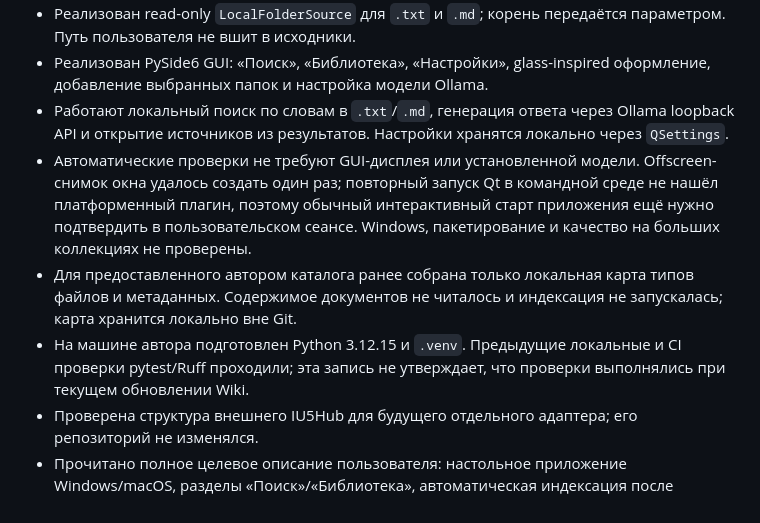
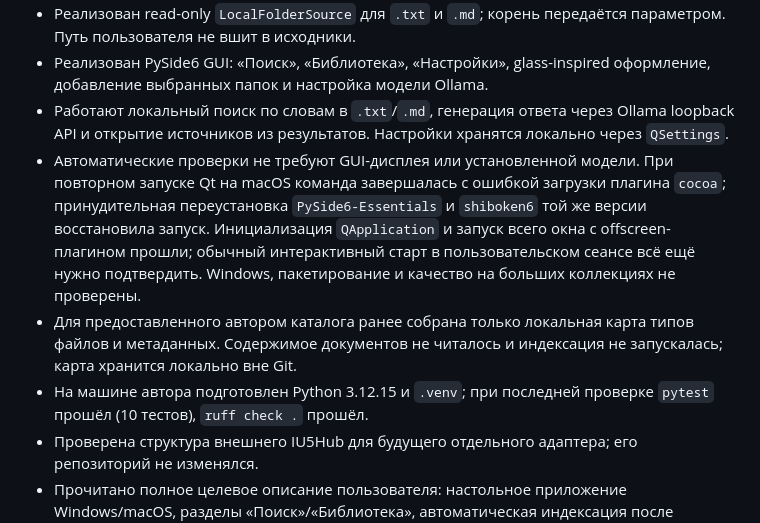
Before and after one commit to gregkorneev-BMSTU/study-agent, a Markdown page: wiki/current-state.md, the part around the change. Rendered like a GitHub page.

```diff
--- a/wiki/current-state.md
+++ b/wiki/current-state.md
@@ -9,9 +9,9 @@
 - Реализован read-only `LocalFolderSource` для `.txt` и `.md`; корень передаётся параметром. Путь пользователя не вшит в исходники.
 - Реализован PySide6 GUI: «Поиск», «Библиотека», «Настройки», glass-inspired оформление, добавление выбранных папок и настройка модели Ollama.
 - Работают локальный поиск по словам в `.txt`/`.md`, генерация ответа через Ollama loopback API и открытие источников из результатов. Настройки хранятся локально через `QSettings`.
-- Автоматические проверки не требуют GUI-дисплея или установленной модели. Offscreen-снимок окна удалось создать один раз; повторный запуск Qt в командной среде не нашёл платформенный плагин, поэтому обычный интерактивный старт приложения ещё нужно подтвердить в пользовательском сеансе. Windows, пакетирование и качество на больших коллекциях не проверены.
+- Автоматические проверки не требуют GUI-дисплея или установленной модели. При повторном запуске Qt на macOS команда завершалась с ошибкой загрузки плагина `cocoa`; принудительная переустановка `PySide6-Essentials` и `shiboken6` той же версии восстановила запуск. Инициализация `QApplication` и запуск всего окна с offscreen-плагином прошли; обычный интерактивный старт в пользовательском сеансе всё ещё нужно подтвердить. Windows, пакетирование и качество на больших коллекциях не проверены.
 - Для предоставленного автором каталога ранее собрана только локальная карта типов файлов и метаданных. Содержимое документов не читалось и индексация не запускалась; карта хранится локально вне Git.
-- На машине автора подготовлен Python 3.12.15 и `.venv`. Предыдущие локальные и CI проверки pytest/Ruff проходили; эта запись не утверждает, что проверки выполнялись при текущем обновлении Wiki.
+- На машине автора подготовлен Python 3.12.15 и `.venv`; при последней проверке `pytest` прошёл (10 тестов), `ruff check .` прошёл.
 - Проверена структура внешнего IU5Hub для будущего отдельного адаптера; его репозиторий не изменялся.
 - Прочитано полное целевое описание пользователя: настольное приложение Windows/macOS, разделы «Поиск»/«Библиотека», автоматическая индексация после добавления папки, Chandra OCR, локальные эмбеддинги и Qwen/RAG, проверяемые источники, офлайн-работа, будущие MCP-инструменты.
 - Wiki синхронизируется с требованием распространять приложение через GitHub независимо от локальных путей автора.
```
Also changed, not shown: README.md (+6 -0 lines).
